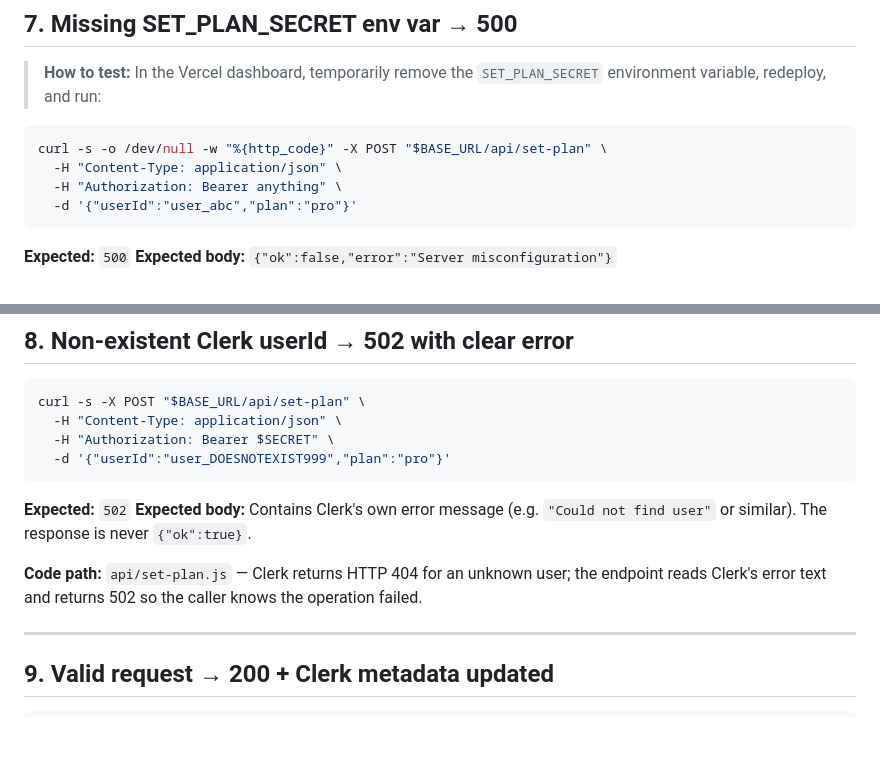
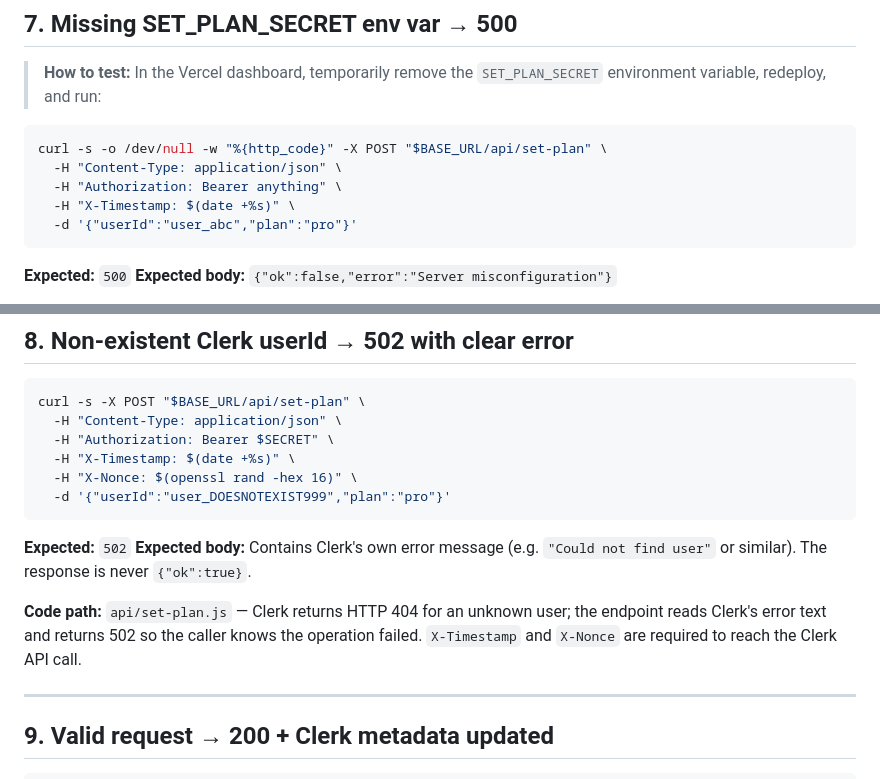
Before and after one commit to ue8dfp2048xdsajk/mkpscptr, a Markdown page: docs/set-plan-security-qa.md, 2 parts joined by grey strips. GitHub-like rendering; blank space fills up the shorter version.

````diff
--- a/docs/set-plan-security-qa.md
+++ b/docs/set-plan-security-qa.md
@@ -111,6 +118,7 @@ curl -s -o /dev/null -w "%{http_code}" -X GET "$BASE_URL/api/set-plan"
 curl -s -o /dev/null -w "%{http_code}" -X POST "$BASE_URL/api/set-plan" \
   -H "Content-Type: application/json" \
   -H "Authorization: Bearer anything" \
+  -H "X-Timestamp: $(date +%s)" \
   -d '{"userId":"user_abc","plan":"pro"}'
 ```
 
@@ -129,13 +137,15 @@ curl -s -o /dev/null -w "%{http_code}" -X POST "$BASE_URL/api/set-plan" \
 curl -s -X POST "$BASE_URL/api/set-plan" \
   -H "Content-Type: application/json" \
   -H "Authorization: Bearer $SECRET" \
+  -H "X-Timestamp: $(date +%s)" \
+  -H "X-Nonce: $(openssl rand -hex 16)" \
   -d '{"userId":"user_DOESNOTEXIST999","plan":"pro"}'
 ```
 
 **Expected:** `502`
 **Expected body:** Contains Clerk's own error message (e.g. `"Could not find user"` or similar). The response is never `{"ok":true}`.
 
-**Code path:** `api/set-plan.js` — Clerk returns HTTP 404 for an unknown user; the endpoint reads Clerk's error text and returns 502 so the caller knows the operation failed.
+**Code path:** `api/set-plan.js` — Clerk returns HTTP 404 for an unknown user; the endpoint reads Clerk's error text and returns 502 so the caller knows the operation failed. `X-Timestamp` and `X-Nonce` are required to reach the Clerk API call.
 
 ---
 
````
Also changed, not shown: other parts of docs/set-plan-security-qa.md (+12 -5 lines).
